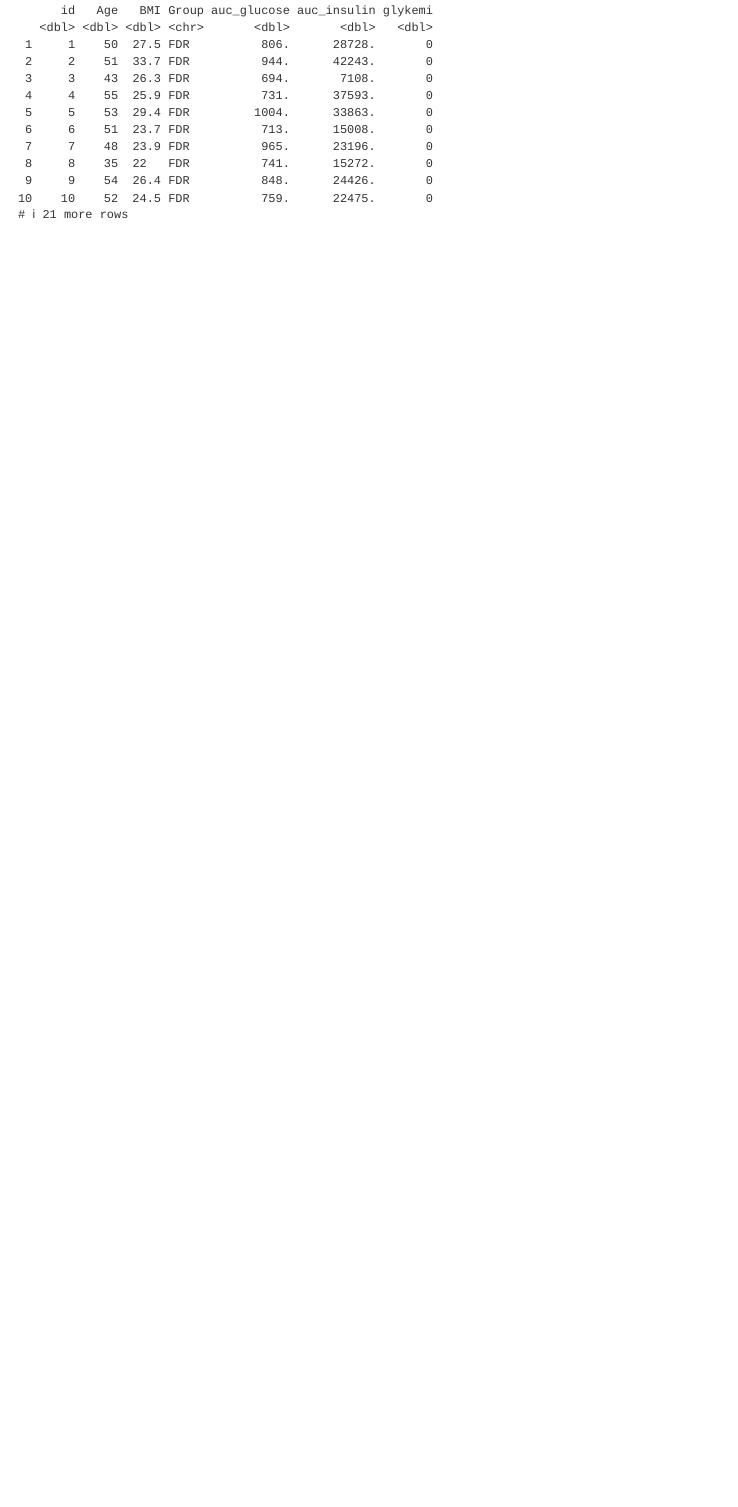
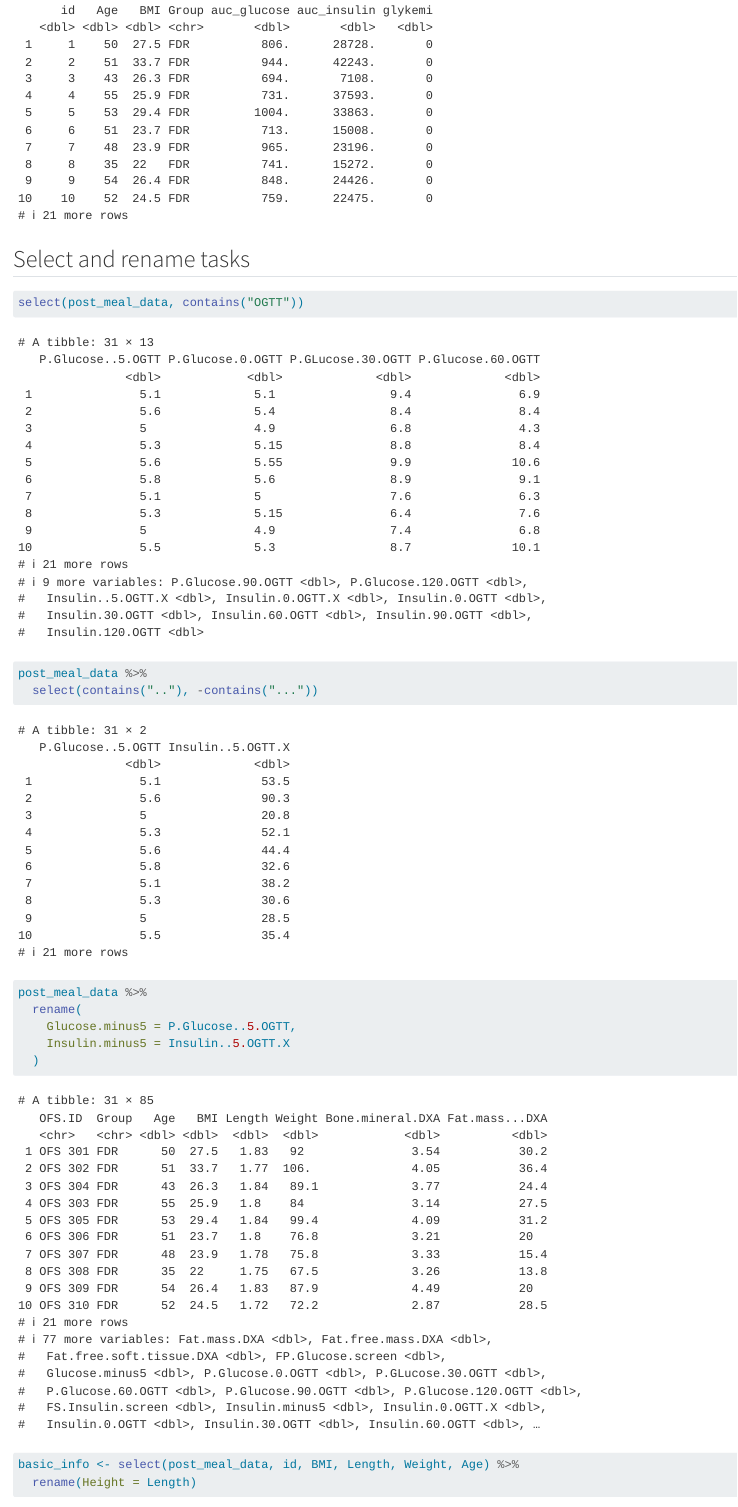
Before and after one commit to solaclara/LearningR, a Quarto document (docs/learning.qmd): the page in a window 1100 px wide, from 9550 px down before the commit and from 9720 px down after it, so that both start at the same text. Rendered offline with R 4.5, knitr and Pandoc in place of Quarto, with nearby package versions.

Commit message:
Tidying up data

````diff
--- a/docs/learning.qmd
+++ b/docs/learning.qmd
@@ -125,3 +133,26 @@ small_post_meal_data %>%
     auc_insulin = auc_ins
   )
 ```
+
+## Select and rename tasks
+
+```{r}
+select(post_meal_data, contains("OGTT"))
+```
+
+```{r}
+post_meal_data %>%
+  select(contains(".."), -contains("..."))
+```
+
+```{r}
+post_meal_data %>%
+  rename(
+    Glucose.minus5 = P.Glucose..5.OGTT,
+    Insulin.minus5 = Insulin..5.OGTT.X
+  )
+```
+
+```{r}
+basic_info <- select(post_meal_data, id, BMI, Length, Weight, Age) %>%
+  rename(Height = Length)
````
Also changed, not shown: docs/learning.qmd (25 more changed lines).
